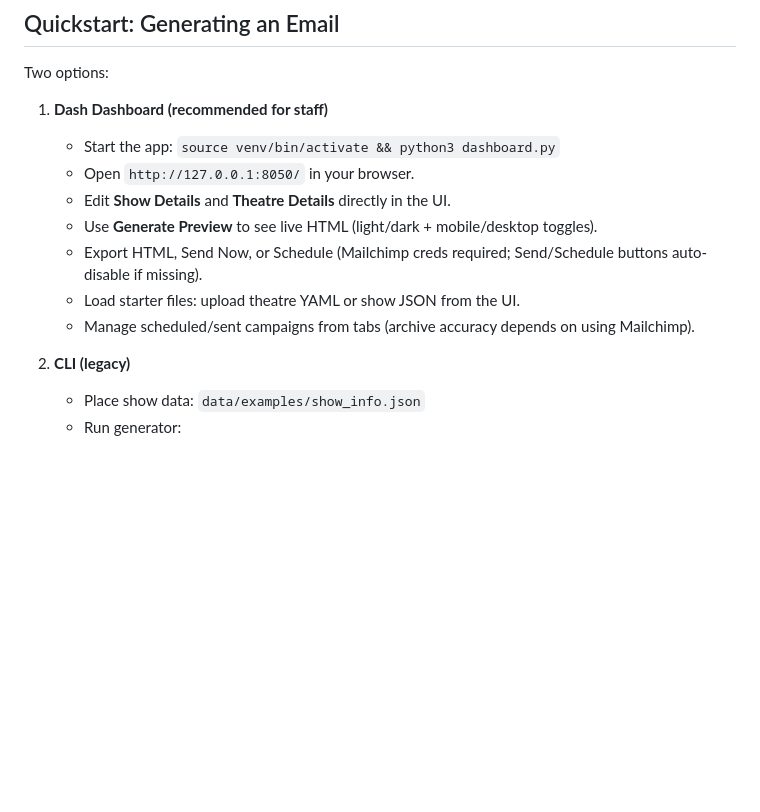
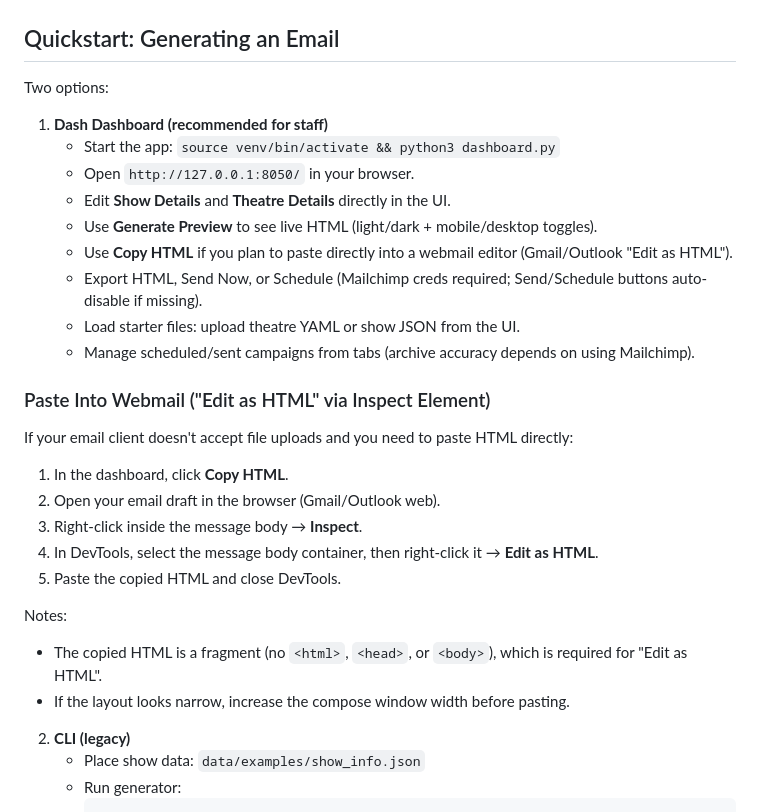
Before and after one commit to samosaPerson/preshow_mailer, a Markdown page: README.MD, the part around the change. Rendered like a GitHub page; blank space fills up the shorter version.

Commit message:
Document Edit as HTML paste workflow

```diff
--- a/README.MD
+++ b/README.MD
@@ -22,9 +22,24 @@ Two options:
    - Open `http://127.0.0.1:8050/` in your browser.
    - Edit **Show Details** and **Theatre Details** directly in the UI.
    - Use **Generate Preview** to see live HTML (light/dark + mobile/desktop toggles).
+   - Use **Copy HTML** if you plan to paste directly into a webmail editor (Gmail/Outlook "Edit as HTML").
    - Export HTML, Send Now, or Schedule (Mailchimp creds required; Send/Schedule buttons auto-disable if missing).
    - Load starter files: upload theatre YAML or show JSON from the UI.
    - Manage scheduled/sent campaigns from tabs (archive accuracy depends on using Mailchimp).
+
+### Paste Into Webmail ("Edit as HTML" via Inspect Element)
+
+If your email client doesn't accept file uploads and you need to paste HTML directly:
+
+1) In the dashboard, click **Copy HTML**.
+2) Open your email draft in the browser (Gmail/Outlook web).
+3) Right-click inside the message body → **Inspect**.
+4) In DevTools, select the message body container, then right-click it → **Edit as HTML**.
+5) Paste the copied HTML and close DevTools.
+
+Notes:
+- The copied HTML is a fragment (no `<html>`, `<head>`, or `<body>`), which is required for "Edit as HTML".
+- If the layout looks narrow, increase the compose window width before pasting.
 
 2) **CLI (legacy)**
    - Place show data: `data/examples/show_info.json`
```
